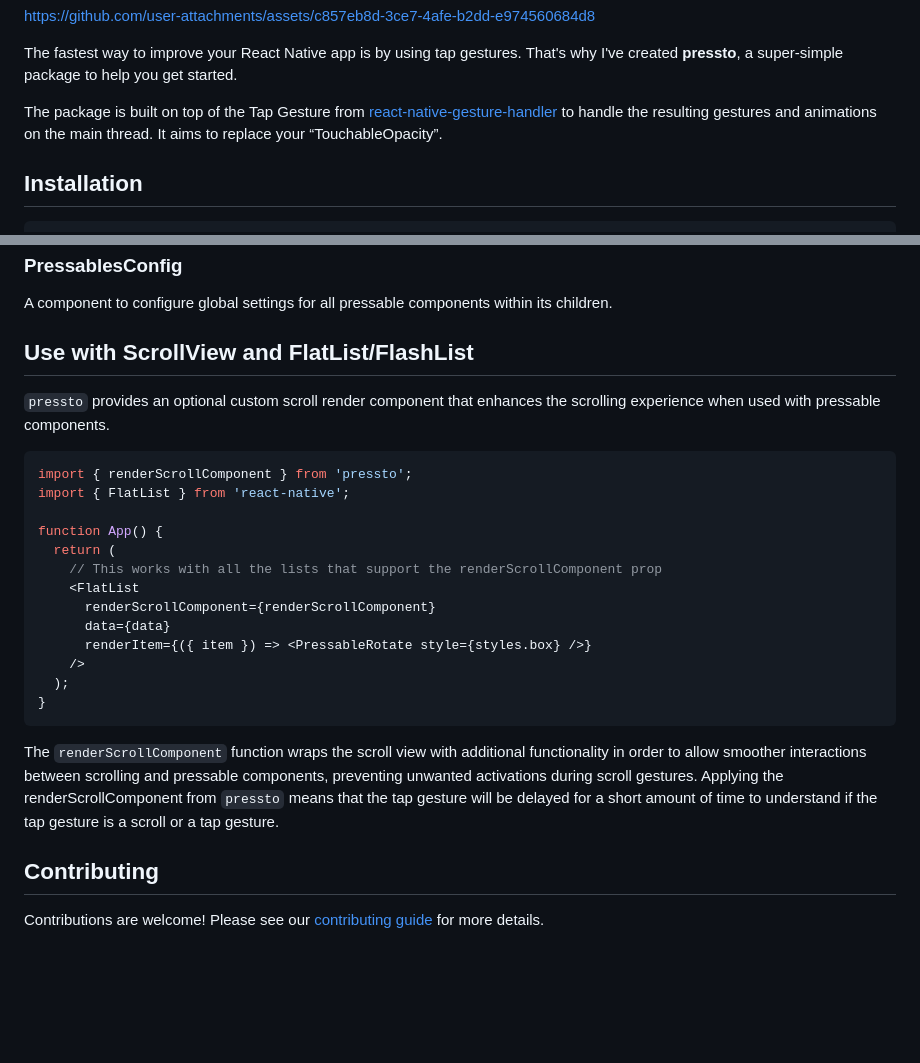
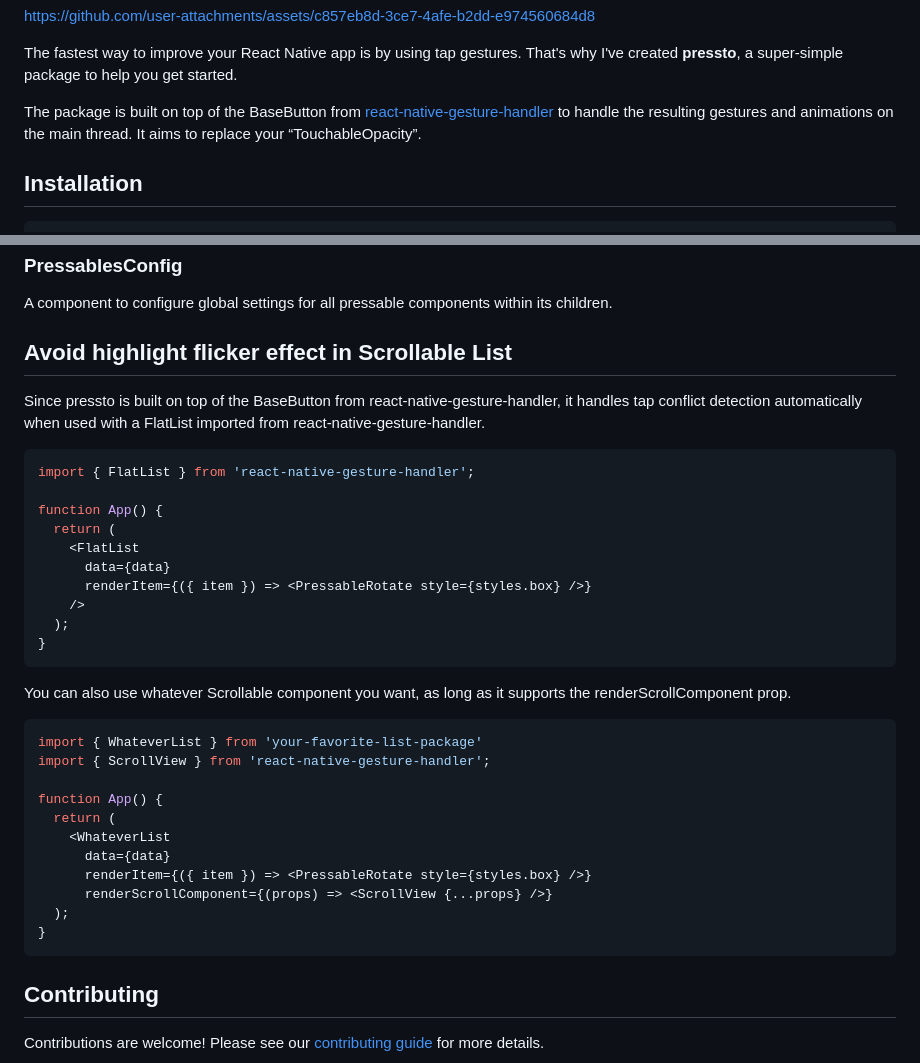
Before and after one commit to enzomanuelmangano/pressto, a Markdown page: README.md, 2 parts joined by grey strips. Rendered like a GitHub page; blank space fills up the shorter version.

Commit message:
chore: update readme

````diff
--- a/README.md
+++ b/README.md
@@ -3,7 +3,7 @@ https://github.com/user-attachments/assets/c857eb8d-3ce7-4afe-b2dd-e974560684d8
 The fastest way to improve your React Native app is by using tap gestures.
 That's why I've created **pressto**, a super-simple package to help you get started.
 
-The package is built on top of the Tap Gesture from [react-native-gesture-handler](https://docs.swmansion.com/react-native-gesture-handler/) to handle the resulting gestures and animations on the main thread. It aims to replace your “TouchableOpacity”.
+The package is built on top of the BaseButton from [react-native-gesture-handler](https://docs.swmansion.com/react-native-gesture-handler/) to handle the resulting gestures and animations on the main thread. It aims to replace your “TouchableOpacity”.
 
 ## Installation
 
@@ -125,19 +125,16 @@ A function to create custom animated pressables. It takes a worklet function tha
 
 A component to configure global settings for all pressable components within its children.
 
-## Use with ScrollView and FlatList/FlashList
+## Avoid highlight flicker effect in Scrollable List
 
-`pressto` provides an optional custom scroll render component that enhances the scrolling experience when used with pressable components.
+Since pressto is built on top of the BaseButton from react-native-gesture-handler, it handles tap conflict detection automatically when used with a FlatList imported from react-native-gesture-handler.
 
 ```jsx
-import { renderScrollComponent } from 'pressto';
-import { FlatList } from 'react-native';
+import { FlatList } from 'react-native-gesture-handler';
 
 function App() {
   return (
-    // This works with all the lists that support the renderScrollComponent prop
     <FlatList
-      renderScrollComponent={renderScrollComponent}
       data={data}
       renderItem={({ item }) => <PressableRotate style={styles.box} />}
     />
@@ -145,8 +142,21 @@ function App() {
 }
 ```
 
-The `renderScrollComponent` function wraps the scroll view with additional functionality in order to allow smoother interactions between scrolling and pressable components, preventing unwanted activations during scroll gestures.
-Applying the renderScrollComponent from `pressto` means that the tap gesture will be delayed for a short amount of time to understand if the tap gesture is a scroll or a tap gesture.
+You can also use whatever Scrollable component you want, as long as it supports the renderScrollComponent prop.
+
+```jsx
+import { WhateverList } from 'your-favorite-list-package'
+import { ScrollView } from 'react-native-gesture-handler';
+
+function App() {
+  return (
+    <WhateverList
+      data={data}
+      renderItem={({ item }) => <PressableRotate style={styles.box} />}
+      renderScrollComponent={(props) => <ScrollView {...props} />}
+  );
+}
+```
 
 ## Contributing
 
````
